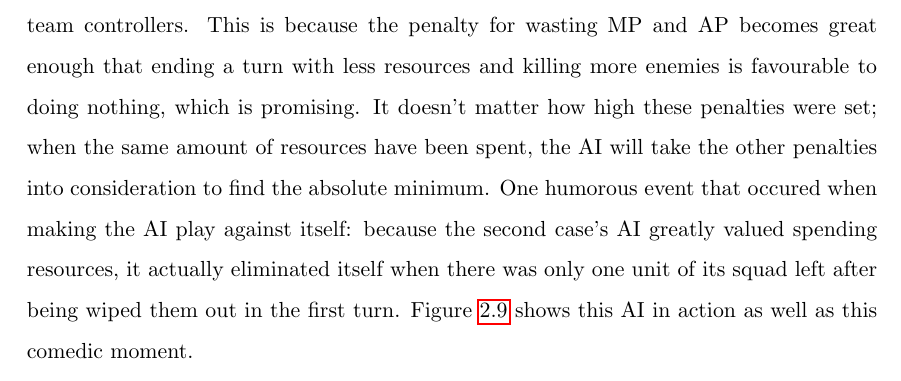
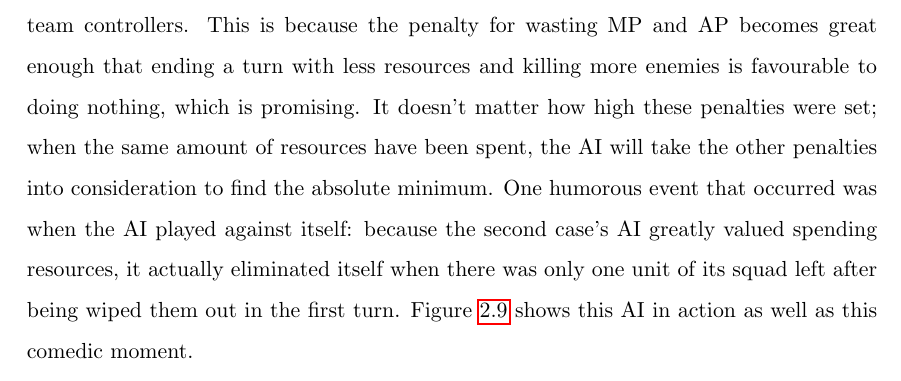
Before and after one commit to Ashe/Thesis, a LaTeX thesis (Docs/thesis.tex): part of page 46 of 61, cut so that both start at the same text. Compiled offline with pdfLaTeX.

Commit message:
typos and spelling

```diff
--- a/Docs/thesis.tex
+++ b/Docs/thesis.tex
@@ -530,7 +530,7 @@ This case is almost identical to case study one from section \ref{subsec:caseStu
 
 \subsubsection{Observations}
 
-Initially, when playing on the map \ref{sec:mapDefault5x5} the AI didn't move at all and repeated the behaviour of case study one in section \ref{subsec:caseStudyOne}. After manipulating the multiplier for MP and AP penalties, the AI was quickly compelled to win the game against both the idle and random team controllers. This is because the penalty for wasting MP and AP becomes great enough that ending a turn with less resources and killing more enemies is favourable to doing nothing, which is promising. It doesn't matter how high these penalties were set; when the same amount of resources have been spent, the AI will take the other penalties into consideration to find the absolute minimum. One humorous event that occured when making the AI play against itself: because the second case's AI greatly valued spending resources, it actually eliminated itself when there was only one unit of its squad left after being wiped them out in the first turn. Figure \ref{fig:caseStudyTwoSuicide} shows this AI in action as well as this comedic moment.
+Initially, when playing on the map \ref{sec:mapDefault5x5} the AI didn't move at all and repeated the behaviour of case study one in section \ref{subsec:caseStudyOne}. After manipulating the multiplier for MP and AP penalties, the AI was quickly compelled to win the game against both the idle and random team controllers. This is because the penalty for wasting MP and AP becomes great enough that ending a turn with less resources and killing more enemies is favourable to doing nothing, which is promising. It doesn't matter how high these penalties were set; when the same amount of resources have been spent, the AI will take the other penalties into consideration to find the absolute minimum. One humorous event that occurred was when the AI played against itself: because the second case's AI greatly valued spending resources, it actually eliminated itself when there was only one unit of its squad left after being wiped them out in the first turn. Figure \ref{fig:caseStudyTwoSuicide} shows this AI in action as well as this comedic moment.
 
 \begin{figure}[!h]
   \centering
```
Also changed, not shown: Docs/thesis.pdf.
